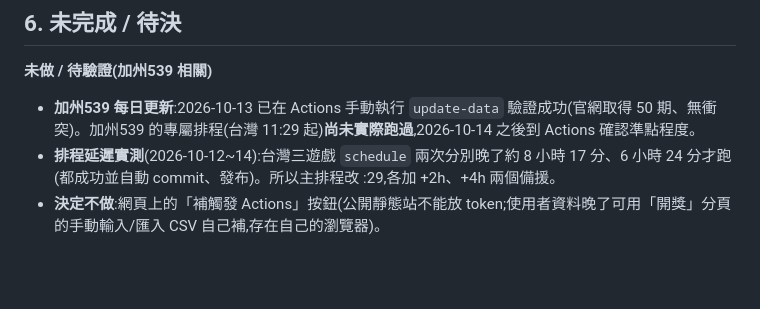
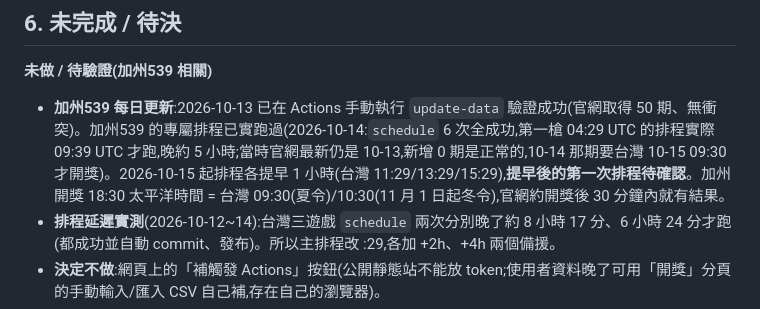
Before and after one commit to tongxiaooppo-boop/lotto-lucky, a Markdown page: docs/HANDOFF.md, the part around the change. GitHub-like rendering; blank space fills up the shorter version.

Commit message:
交接文件:加州539 排程實測與開獎時間
Co-Authored-By: Claude Sonnet 5.5 <noreply@anthropic.com>

```diff
--- a/docs/HANDOFF.md
+++ b/docs/HANDOFF.md
@@ -79,7 +79,7 @@ CI(`check.yml`)在每次 push 跑資料驗證與上述全部測試,含 `test_ui.
 
 ## 6. 未完成 / 待決
 **未做 / 待驗證(加州539 相關)**
-- **加州539 每日更新**:2026-10-13 已在 Actions 手動執行 `update-data` 驗證成功(官網取得 50 期、無衝突)。加州539 的專屬排程(台灣 11:29 起)**尚未實際跑過**,2026-10-14 之後到 Actions 確認準點程度。
+- **加州539 每日更新**:2026-10-13 已在 Actions 手動執行 `update-data` 驗證成功(官網取得 50 期、無衝突)。加州539 的專屬排程已實跑過(2026-10-14:`schedule` 6 次全成功,第一槍 04:29 UTC 的排程實際 09:39 UTC 才跑,晚約 5 小時;當時官網最新仍是 10-13,新增 0 期是正常的,10-14 那期要台灣 10-15 09:30 才開獎)。2026-10-15 起排程各提早 1 小時(台灣 11:29/13:29/15:29),**提早後的第一次排程待確認**。加州開獎 18:30 太平洋時間 = 台灣 09:30(夏令)/10:30(11 月 1 日起冬令),官網約開獎後 30 分鐘內就有結果。
 - **排程延遲實測**(2026-10-12~14):台灣三遊戲 `schedule` 兩次分別晚了約 8 小時 17 分、6 小時 24 分才跑(都成功並自動 commit、發布)。所以主排程改 :29,各加 +2h、+4h 兩個備援。
 - **決定不做**:網頁上的「補觸發 Actions」按鈕(公開靜態站不能放 token;使用者資料晚了可用「開獎」分頁的手動輸入/匯入 CSV 自己補,存在自己的瀏覽器)。
 - **說明文字待補(使用者尚未決定)**:統計頁「尾數」、「連號/鄰號」沒有隨機理論值可比;加州539 約 10 天缺資料的提醒只在說明頁的資料出處,統計頁沒有。
```
